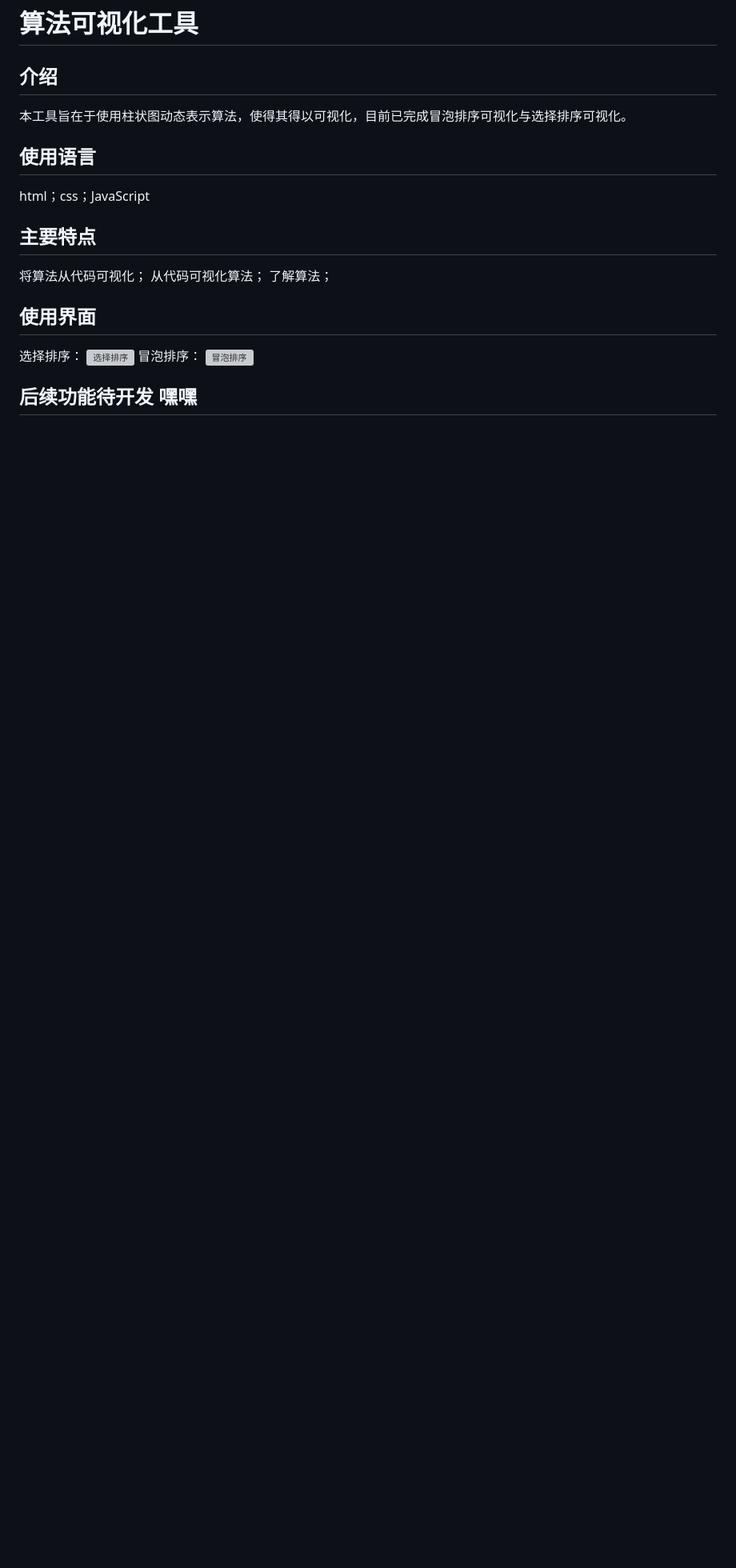
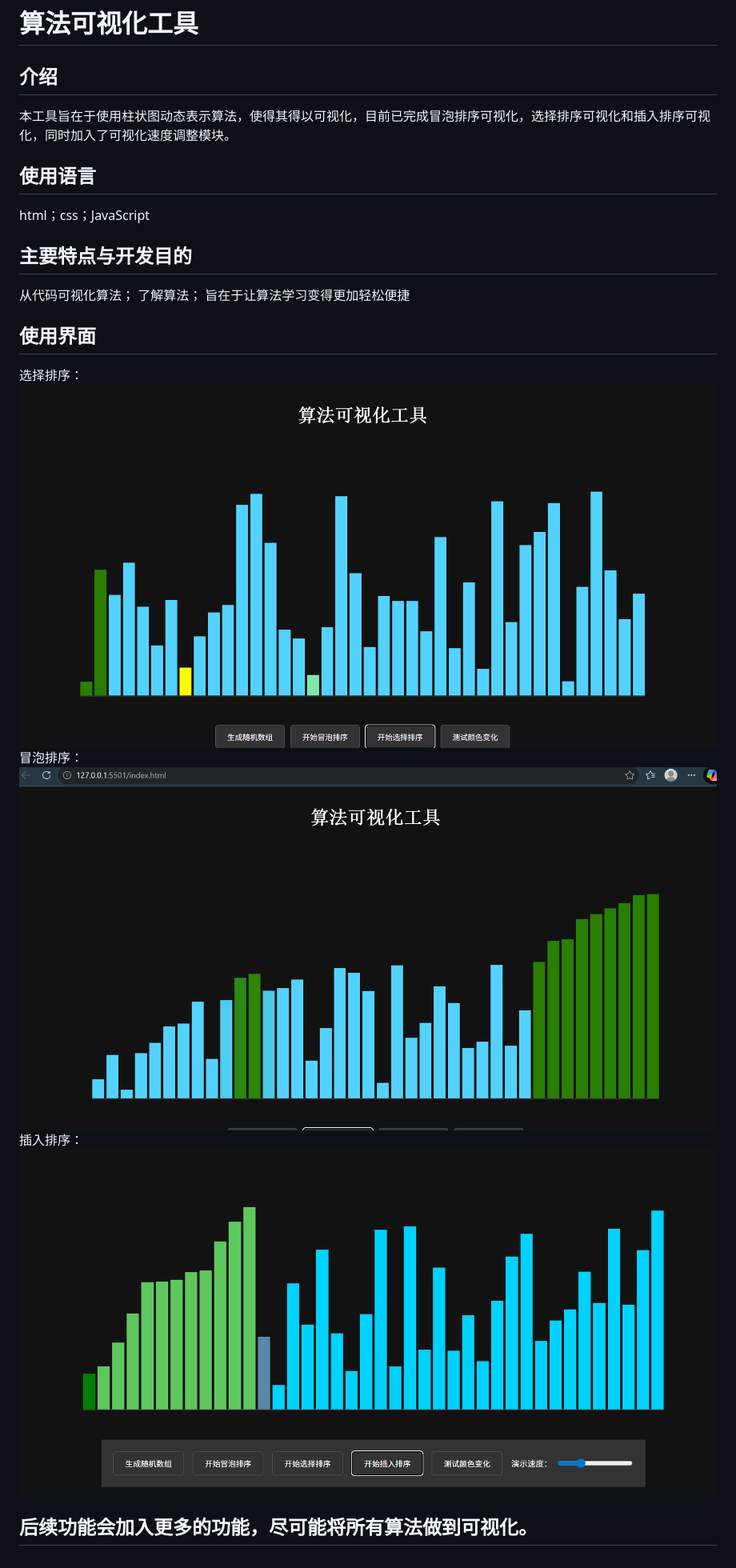
Before and after one commit to lokiowo/visual-algorithm-programme, a Markdown page: README.md, the part around the change. Shown at 80% size. Drawn GitHub-style; pictures changed too: image-example/adding pasted .png (added); blank space fills up the shorter version; grey boxes are pictures that could not be loaded.

```diff
--- a/README.md
+++ b/README.md
@@ -1,16 +1,19 @@
 # 算法可视化工具
 ## 介绍
-本工具旨在于使用柱状图动态表示算法，使得其得以可视化，目前已完成冒泡排序可视化与选择排序可视化。
+本工具旨在于使用柱状图动态表示算法，使得其得以可视化，目前已完成冒泡排序可视化，选择排序可视化和插入排序可视化，同时加入了可视化速度调整模块。
 ## 使用语言
 html；css；JavaScript
-## 主要特点
-将算法从代码可视化；
+## 主要特点与开发目的
 从代码可视化算法；
 了解算法；
+旨在于让算法学习变得更加轻松便捷
 ## 使用界面
 选择排序：
-![选择排序](.vscode/image-example/demo.png)
+![选择排序](image-example/demo.png)
 冒泡排序：
-![冒泡排序](.vscode/image-example/image.png)
+![冒泡排序](image-example/image.png)
+插入排序：
+![插入排序](image-example/adding%20pasted%20.png)
 
-## 后续功能待开发 嘿嘿
+
+## 后续功能会加入更多的功能，尽可能将所有算法做到可视化。
```
Also changed, not shown: 2 other files.
